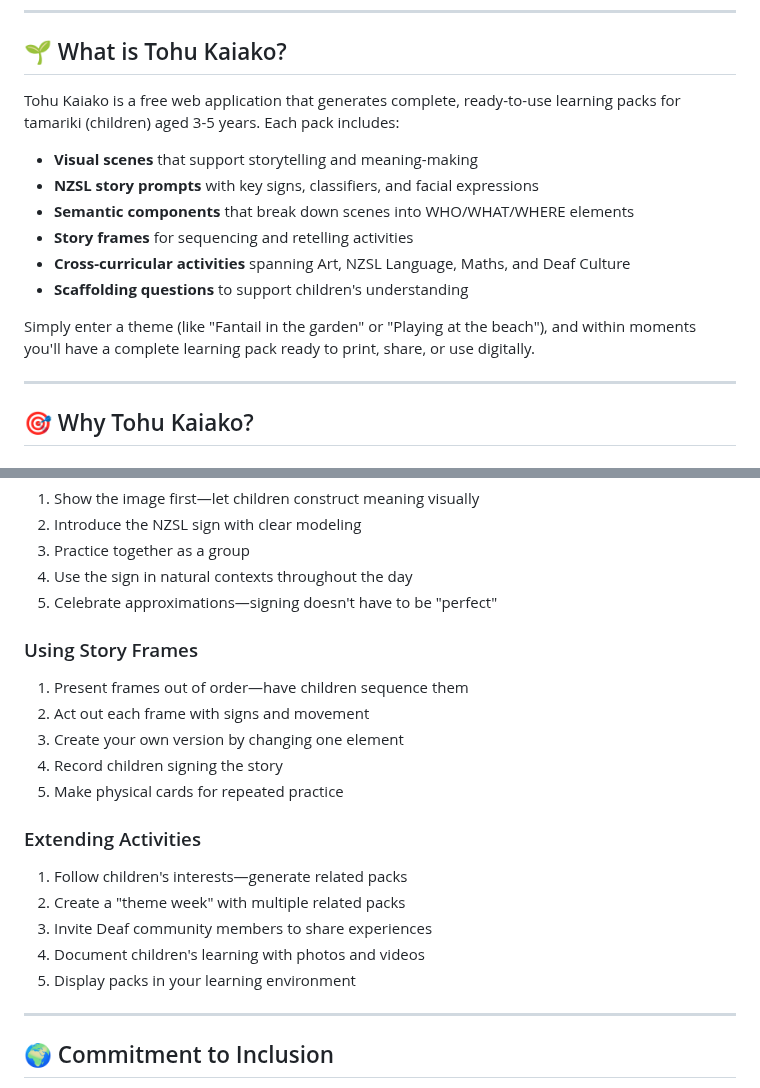
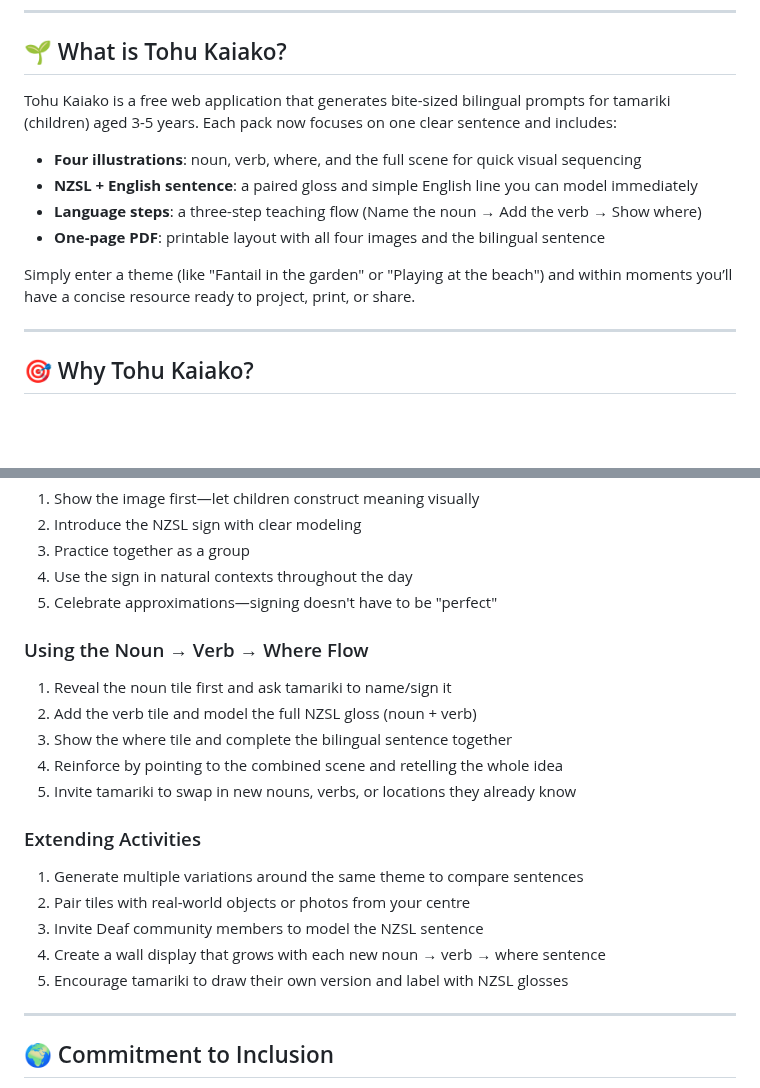
Before and after one commit to craigjefferies/Tohu-Kaiako, a Markdown page: README.md, 2 parts joined by grey strips. Rendered like a GitHub page; blank space fills up the shorter version.

```diff
--- a/README.md
+++ b/README.md
@@ -8,16 +8,14 @@ Tohu Kaiako empowers kaiako (teachers) to create rich, culturally responsive lea
 
 ## 🌱 What is Tohu Kaiako?
 
-Tohu Kaiako is a free web application that generates complete, ready-to-use learning packs for tamariki (children) aged 3-5 years. Each pack includes:
+Tohu Kaiako is a free web application that generates bite-sized bilingual prompts for tamariki (children) aged 3-5 years. Each pack now focuses on one clear sentence and includes:
 
-- **Visual scenes** that support storytelling and meaning-making
-- **NZSL story prompts** with key signs, classifiers, and facial expressions
-- **Semantic components** that break down scenes into WHO/WHAT/WHERE elements
-- **Story frames** for sequencing and retelling activities
-- **Cross-curricular activities** spanning Art, NZSL Language, Maths, and Deaf Culture
-- **Scaffolding questions** to support children's understanding
+- **Four illustrations**: noun, verb, where, and the full scene for quick visual sequencing
+- **NZSL + English sentence**: a paired gloss and simple English line you can model immediately
+- **Language steps**: a three-step teaching flow (Name the noun → Add the verb → Show where)
+- **One-page PDF**: printable layout with all four images and the bilingual sentence
 
-Simply enter a theme (like "Fantail in the garden" or "Playing at the beach"), and within moments you'll have a complete learning pack ready to print, share, or use digitally.
+Simply enter a theme (like "Fantail in the garden" or "Playing at the beach") and within moments you’ll have a concise resource ready to project, print, or share.
 
 ---
 
@@ -264,19 +208,19 @@ No login or account required—just visit and create!
 4. Use the sign in natural contexts throughout the day
 5. Celebrate approximations—signing doesn't have to be "perfect"
 
-### Using Story Frames
-1. Present frames out of order—have children sequence them
-2. Act out each frame with signs and movement
-3. Create your own version by changing one element
-4. Record children signing the story
-5. Make physical cards for repeated practice
+### Using the Noun → Verb → Where Flow
+1. Reveal the noun tile first and ask tamariki to name/sign it
+2. Add the verb tile and model the full NZSL gloss (noun + verb)
+3. Show the where tile and complete the bilingual sentence together
+4. Reinforce by pointing to the combined scene and retelling the whole idea
+5. Invite tamariki to swap in new nouns, verbs, or locations they already know
 
 ### Extending Activities
-1. Follow children's interests—generate related packs
-2. Create a "theme week" with multiple related packs
-3. Invite Deaf community members to share experiences
-4. Document children's learning with photos and videos
-5. Display packs in your learning environment
+1. Generate multiple variations around the same theme to compare sentences
+2. Pair tiles with real-world objects or photos from your centre
+3. Invite Deaf community members to model the NZSL sentence
+4. Create a wall display that grows with each new noun → verb → where sentence
+5. Encourage tamariki to draw their own version and label with NZSL glosses
 
 ---
 
```
Also changed, not shown: other parts of README.md (+9 -63 lines).
